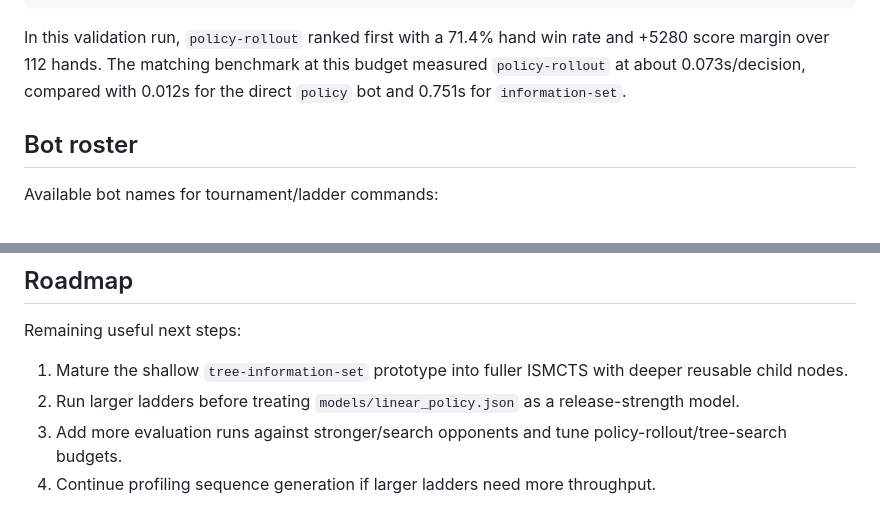
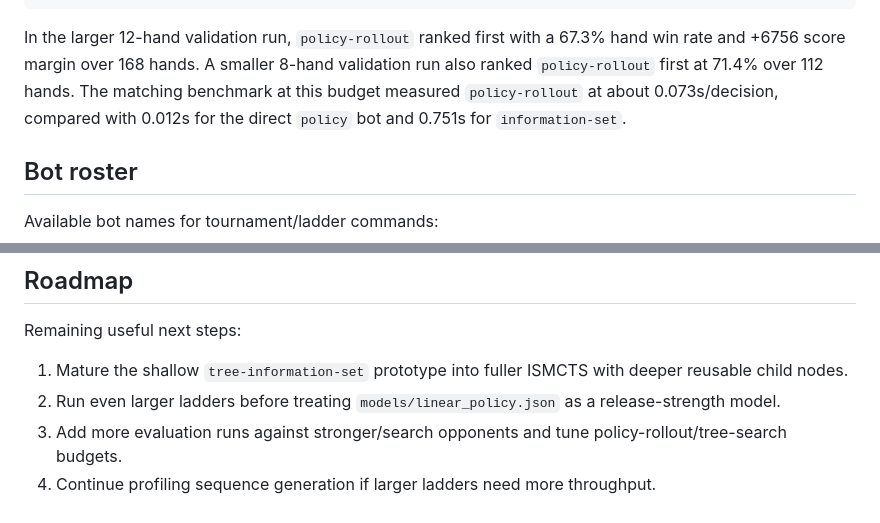
Before and after one commit to teh33/haggis, a Markdown page: README.md, 2 parts joined by grey strips. Drawn GitHub-style.

Commit message:
Document larger default model validation

````diff
--- a/README.md
+++ b/README.md
@@ -81,10 +81,12 @@ python3 -m haggis.ladder \
   --output-json runs/release-validation-ladder.json
 ```
 
-In this validation run, `policy-rollout` ranked first with a 71.4% hand win rate
-and +5280 score margin over 112 hands. The matching benchmark at this budget
-measured `policy-rollout` at about 0.073s/decision, compared with 0.012s for the
-direct `policy` bot and 0.751s for `information-set`.
+In the larger 12-hand validation run, `policy-rollout` ranked first with a 67.3%
+hand win rate and +6756 score margin over 168 hands. A smaller 8-hand validation
+run also ranked `policy-rollout` first at 71.4% over 112 hands. The matching
+benchmark at this budget measured `policy-rollout` at about 0.073s/decision,
+compared with 0.012s for the direct `policy` bot and 0.751s for
+`information-set`.
 
 ## Bot roster
 
@@ -270,6 +272,6 @@ seeded small hands, including bombs, wilds, and sequences.
 Remaining useful next steps:
 
 1. Mature the shallow `tree-information-set` prototype into fuller ISMCTS with deeper reusable child nodes.
-2. Run larger ladders before treating `models/linear_policy.json` as a release-strength model.
+2. Run even larger ladders before treating `models/linear_policy.json` as a release-strength model.
 3. Add more evaluation runs against stronger/search opponents and tune policy-rollout/tree-search budgets.
 4. Continue profiling sequence generation if larger ladders need more throughput.
````
